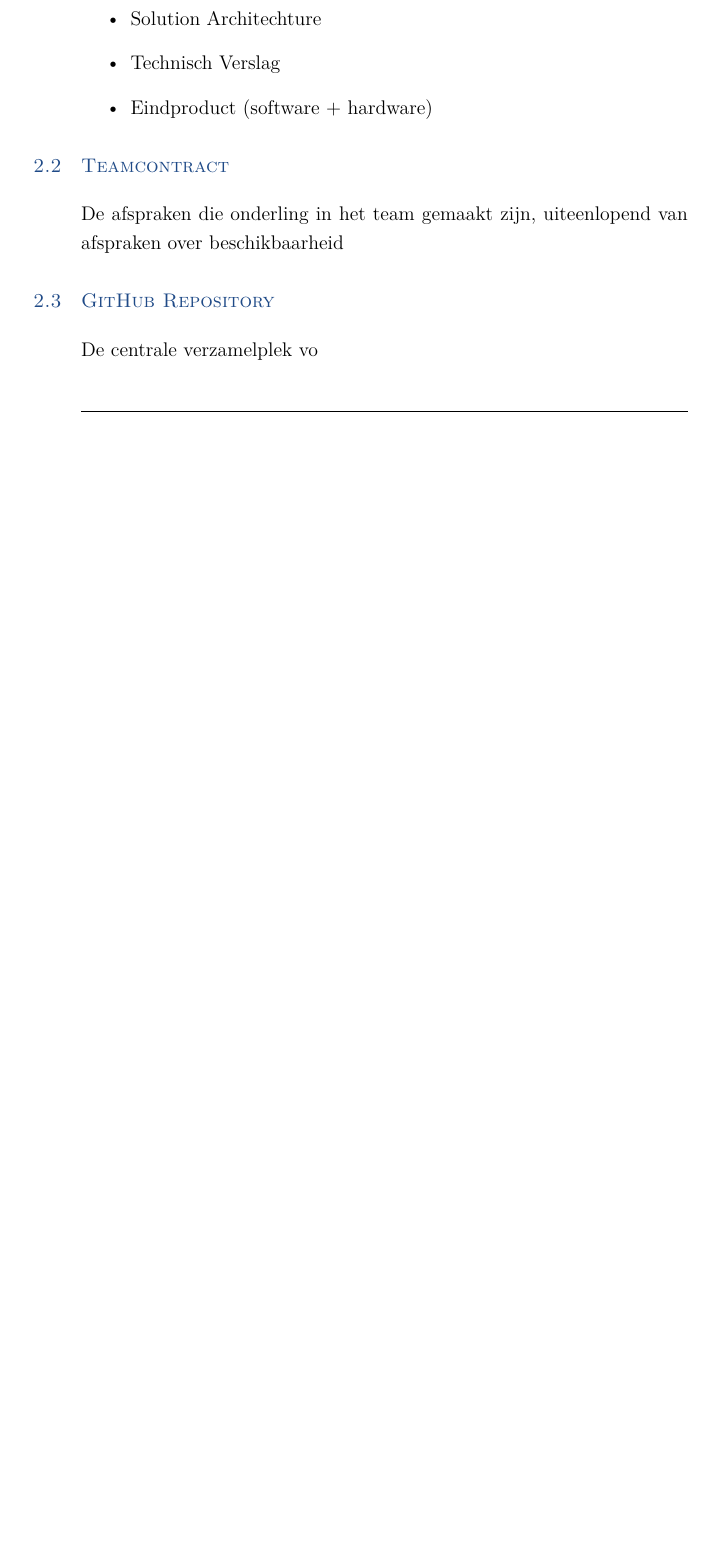
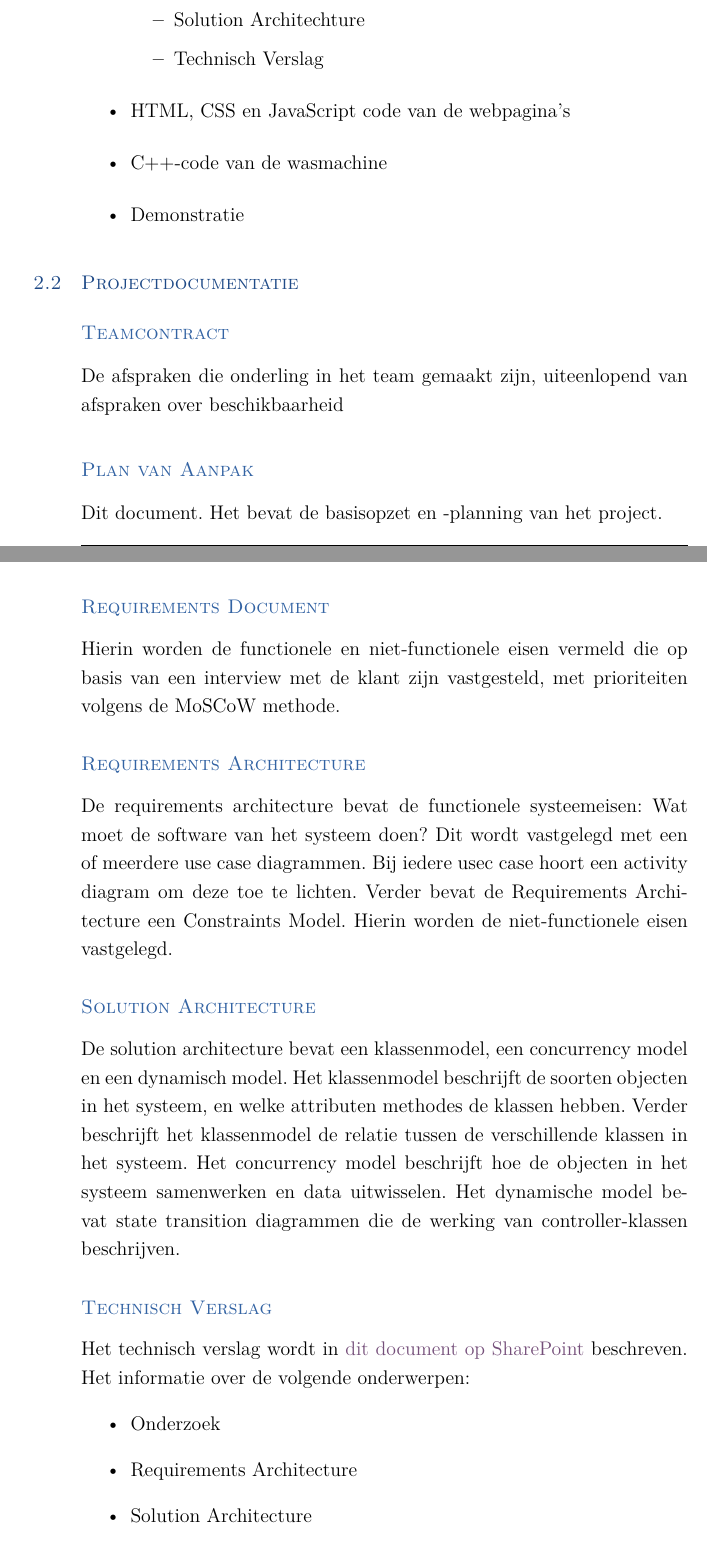
Before and after one commit to martijnvandijk/th06, a LaTeX document (Documentatie/Plan van aanpak/plan_van_aanpak.tex, which reads Documentatie/Plan van aanpak/Chapters/Producten.tex): part of page 5 of 19 before the commit and two parts of pages 5 and 6 of 21 after it, the two joined at a grey line, cut so that both start at the same text, the shorter picture padded with empty space. Compiled offline with XeLaTeX.

Commit message:
Hoofdstuk over de producten bijgewerkt

```diff
--- a/Documentatie/Plan van aanpak/Chapters/Producten.tex
+++ b/Documentatie/Plan van aanpak/Chapters/Producten.tex
@@ -13,11 +11,38 @@ Hier worden alle op te leveren producten behandeld die van toepassing zijn tot h
 			\item Requirements Architechture
 			\item Solution Architechture
 			\item Technisch Verslag
-	\item Eindproduct (software + hardware)
+		\end{itemize}
+	\item HTML, CSS en JavaScript code van de webpagina's
+	\item C++-code van de wasmachine
+	\item Demonstratie
+\end{itemize}
+\section{Projectdocumentatie}
+\subsection{Teamcontract}
+De afspraken die onderling in het team gemaakt zijn, uiteenlopend van afspraken over beschikbaarheid
+
+\subsection{Plan van Aanpak}
+Dit document. Het bevat de basisopzet en -planning van het project.
+
+\subsection{Requirements Document}
+Hierin worden de functionele en niet-functionele eisen vermeld die op basis van een interview met de klant zijn vastgesteld, met prioriteiten volgens de MoSCoW methode.
+
+\subsection{Requirements Architecture}
+De requirements architecture bevat de functionele systeemeisen: Wat moet de software van het systeem doen? Dit wordt vastgelegd met een of meerdere use case diagrammen. Bij iedere usec case hoort een activity diagram om deze toe te lichten. Verder bevat de Requirements Architecture een Constraints Model. Hierin worden de niet-functionele eisen vastgelegd.
+
+\subsection{Solution Architecture}
+De solution architecture bevat een klassenmodel, een concurrency model en een dynamisch model. Het klassenmodel beschrijft de soorten objecten in het systeem, en welke attributen methodes de klassen hebben. Verder beschrijft het klassenmodel de relatie tussen de verschillende klassen in het systeem. Het concurrency model beschrijft hoe de objecten in het systeem samenwerken en data uitwisselen. Het dynamische model bevat state transition diagrammen die de werking van controller-klassen beschrijven.
+
+\subsection{Technisch Verslag}
+Het technisch verslag wordt in \href{https://cursussen.sharepoint.hu.nl/fnt/35/TCTI-V2THO6-14/Studiemateriaal/Inhoud%20Technisch%20Verslag%20themaopdracht%20Domotica.pdf}{dit document op SharePoint} beschreven. Het informatie over de volgende onderwerpen:
+\begin{itemize}
+	\item Onderzoek
+	\item Requirements Architecture
+	\item Solution Architecture
+	\item Realisatie
+	\item Evaluatie
+	\item Conclusies en aanbevelingen
 \end{itemize}
 
-\section{Teamcontract}
-De afspraken die onderling in het team gemaakt zijn, uiteenlopend van afspraken over beschikbaarheid
+\section{HTML, CSS en JavaScript code}
+De front-end code van de webinterface die geladen wordt in de webbrowser. Deze code wordt opgeleverd via GitHub.
 
-\section{GitHub Repository}
-De centrale verzamelplek vo
--- a/Documentatie/Plan van aanpak/plan_van_aanpak.tex
+++ b/Documentatie/Plan van aanpak/plan_van_aanpak.tex
@@ -5,6 +5,7 @@
 \usepackage{makeidx}
 \usepackage{csquotes}
 \usepackage{pdfpages}
+\usepackage{hyperref}
 % \usepackage[dutch]{babel}
 % \usepackage[style=apa, backend=biber]{biblatex}
 % \DeclareLanguageMapping{american}{american-apa}
```
Also changed, not shown: Documentatie/Plan van aanpak/Chapters/Producten.tex (13 more changed lines). Lines whose indentation alone changed are shown as unchanged.
